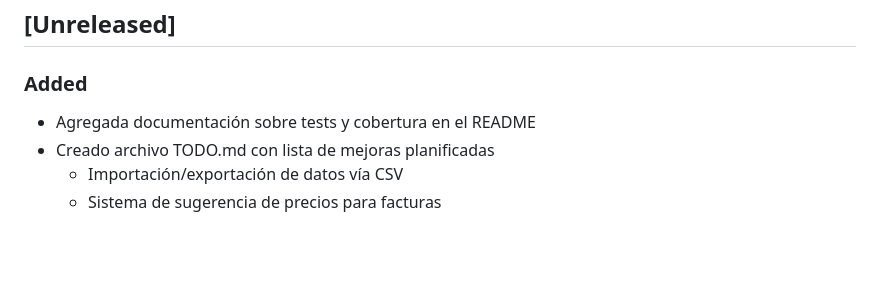
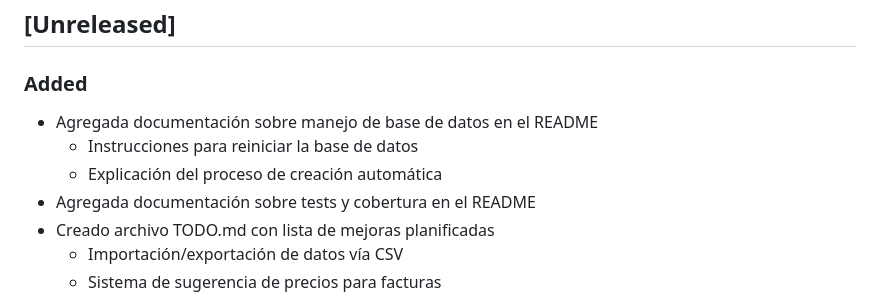
Before and after one commit to jmhanun/Alquileres, a Markdown page: CHANGELOG.md, the part around the change. Rendered like a GitHub page; blank space fills up the shorter version.

```diff
--- a/CHANGELOG.md
+++ b/CHANGELOG.md
@@ -7,6 +7,9 @@ y este proyecto adhiere a [Semantic Versioning](https://semver.org/spec/v2.0.0.h
 ## [Unreleased]
 
 ### Added
+- Agregada documentación sobre manejo de base de datos en el README
+  - Instrucciones para reiniciar la base de datos
+  - Explicación del proceso de creación automática
 - Agregada documentación sobre tests y cobertura en el README
 - Creado archivo TODO.md con lista de mejoras planificadas
   - Importación/exportación de datos vía CSV
```
Also changed, not shown: README.md (+13 -1 lines).
